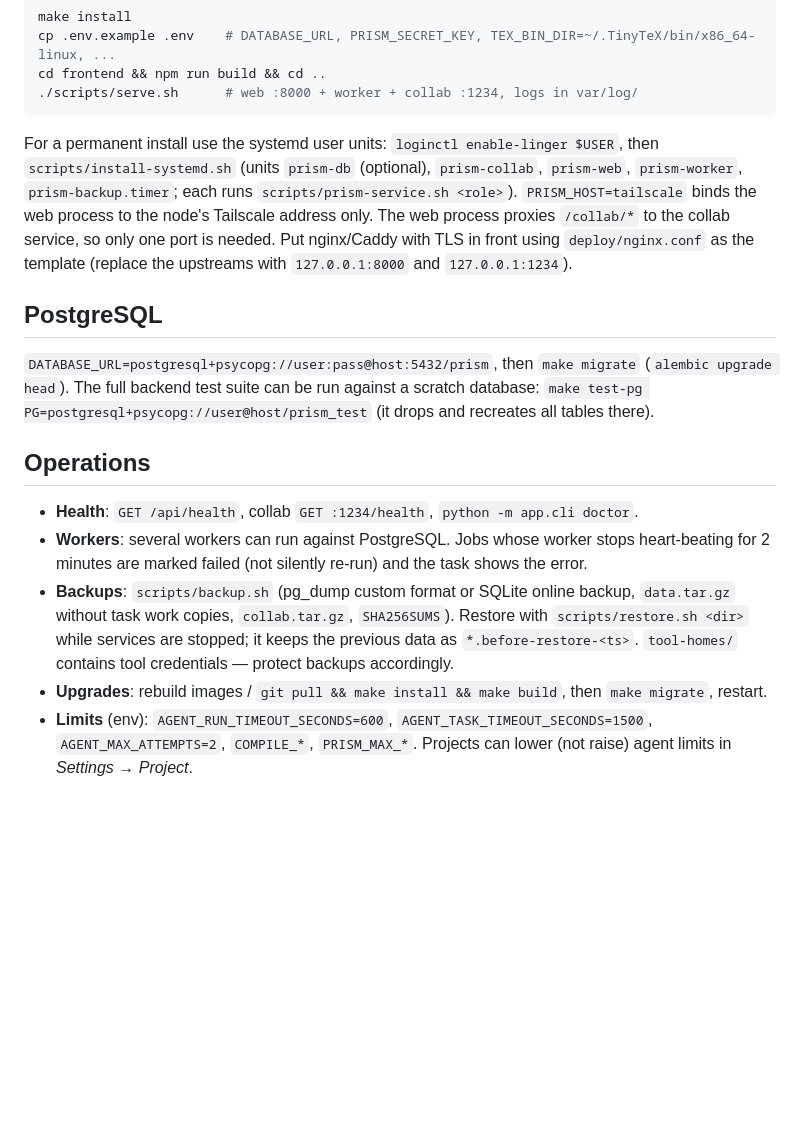
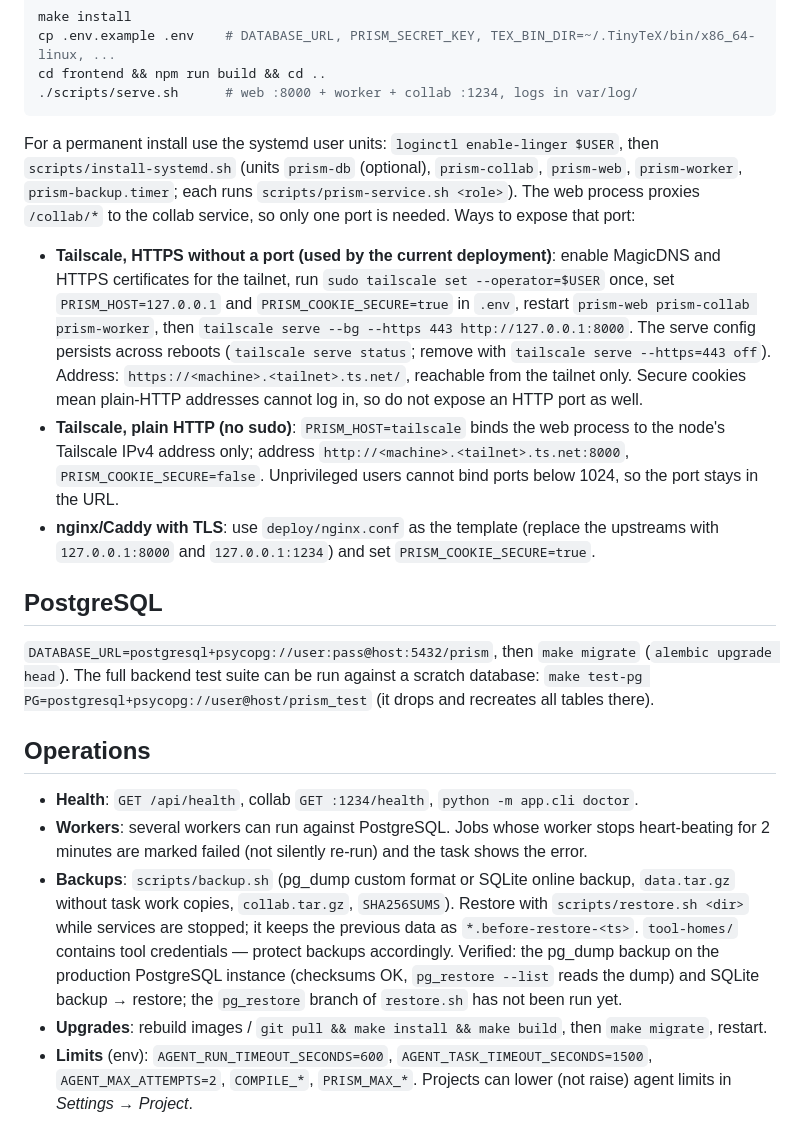
Before and after one commit to iplusu/prism, a Markdown page: docs/deployment.md, the part around the change. GitHub-like rendering; blank space fills up the shorter version.

Commit message:
docs: Tailscale HTTPS deployment and pg_dump verification status
deployment.md now describes the port-less HTTPS setup through Tailscale
serve that the deployment uses, next to plain-HTTP Tailscale and nginx/
Caddy. README.ko.md and deployment.md record that the pg_dump backup was
run on production PostgreSQL; only the pg_restore path is unverified.

Co-Authored-By: Claude Opus 5.5 <noreply@anthropic.com>

````diff
--- a/docs/deployment.md
+++ b/docs/deployment.md
@@ -62,7 +62,11 @@ cd frontend && npm run build && cd ..
 ./scripts/serve.sh      # web :8000 + worker + collab :1234, logs in var/log/
 ```
 
-For a permanent install use the systemd user units: `loginctl enable-linger $USER`, then `scripts/install-systemd.sh` (units `prism-db` (optional), `prism-collab`, `prism-web`, `prism-worker`, `prism-backup.timer`; each runs `scripts/prism-service.sh <role>`). `PRISM_HOST=tailscale` binds the web process to the node's Tailscale address only. The web process proxies `/collab/*` to the collab service, so only one port is needed. Put nginx/Caddy with TLS in front using `deploy/nginx.conf` as the template (replace the upstreams with `127.0.0.1:8000` and `127.0.0.1:1234`).
+For a permanent install use the systemd user units: `loginctl enable-linger $USER`, then `scripts/install-systemd.sh` (units `prism-db` (optional), `prism-collab`, `prism-web`, `prism-worker`, `prism-backup.timer`; each runs `scripts/prism-service.sh <role>`). The web process proxies `/collab/*` to the collab service, so only one port is needed. Ways to expose that port:
+
+* **Tailscale, HTTPS without a port (used by the current deployment)**: enable MagicDNS and HTTPS certificates for the tailnet, run `sudo tailscale set --operator=$USER` once, set `PRISM_HOST=127.0.0.1` and `PRISM_COOKIE_SECURE=true` in `.env`, restart `prism-web prism-collab prism-worker`, then `tailscale serve --bg --https 443 http://127.0.0.1:8000`. The serve config persists across reboots (`tailscale serve status`; remove with `tailscale serve --https=443 off`). Address: `https://<machine>.<tailnet>.ts.net/`, reachable from the tailnet only. Secure cookies mean plain-HTTP addresses cannot log in, so do not expose an HTTP port as well.
+* **Tailscale, plain HTTP (no sudo)**: `PRISM_HOST=tailscale` binds the web process to the node's Tailscale IPv4 address only; address `http://<machine>.<tailnet>.ts.net:8000`, `PRISM_COOKIE_SECURE=false`. Unprivileged users cannot bind ports below 1024, so the port stays in the URL.
+* **nginx/Caddy with TLS**: use `deploy/nginx.conf` as the template (replace the upstreams with `127.0.0.1:8000` and `127.0.0.1:1234`) and set `PRISM_COOKIE_SECURE=true`.
 
 ## PostgreSQL
 
@@ -72,6 +76,6 @@ For a permanent install use the systemd user units: `loginctl enable-linger $USE
 
 * **Health**: `GET /api/health`, collab `GET :1234/health`, `python -m app.cli doctor`.
 * **Workers**: several workers can run against PostgreSQL. Jobs whose worker stops heart-beating for 2 minutes are marked failed (not silently re-run) and the task shows the error.
-* **Backups**: `scripts/backup.sh` (pg_dump custom format or SQLite online backup, `data.tar.gz` without task work copies, `collab.tar.gz`, `SHA256SUMS`). Restore with `scripts/restore.sh <dir>` while services are stopped; it keeps the previous data as `*.before-restore-<ts>`. `tool-homes/` contains tool credentials — protect backups accordingly.
+* **Backups**: `scripts/backup.sh` (pg_dump custom format or SQLite online backup, `data.tar.gz` without task work copies, `collab.tar.gz`, `SHA256SUMS`). Restore with `scripts/restore.sh <dir>` while services are stopped; it keeps the previous data as `*.before-restore-<ts>`. `tool-homes/` contains tool credentials — protect backups accordingly. Verified: the pg_dump backup on the production PostgreSQL instance (checksums OK, `pg_restore --list` reads the dump) and SQLite backup → restore; the `pg_restore` branch of `restore.sh` has not been run yet.
 * **Upgrades**: rebuild images / `git pull && make install && make build`, then `make migrate`, restart.
 * **Limits** (env): `AGENT_RUN_TIMEOUT_SECONDS=600`, `AGENT_TASK_TIMEOUT_SECONDS=1500`, `AGENT_MAX_ATTEMPTS=2`, `COMPILE_*`, `PRISM_MAX_*`. Projects can lower (not raise) agent limits in *Settings → Project*.
````
Also changed, not shown: README.ko.md (+1 -1 lines).
